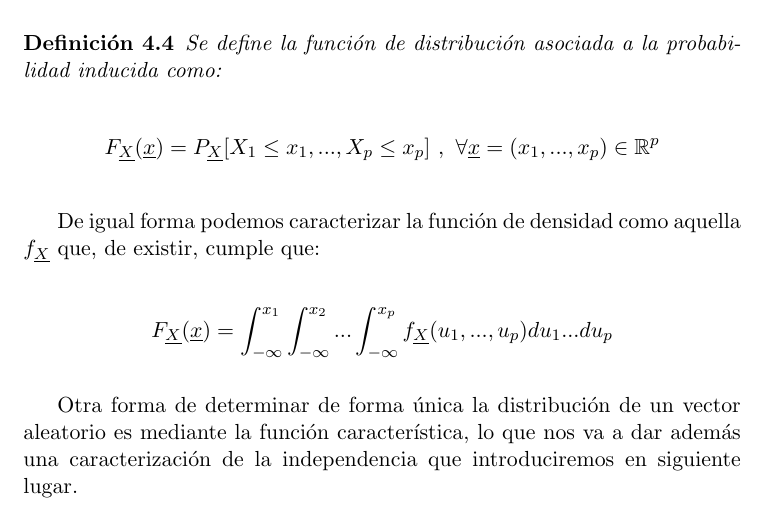
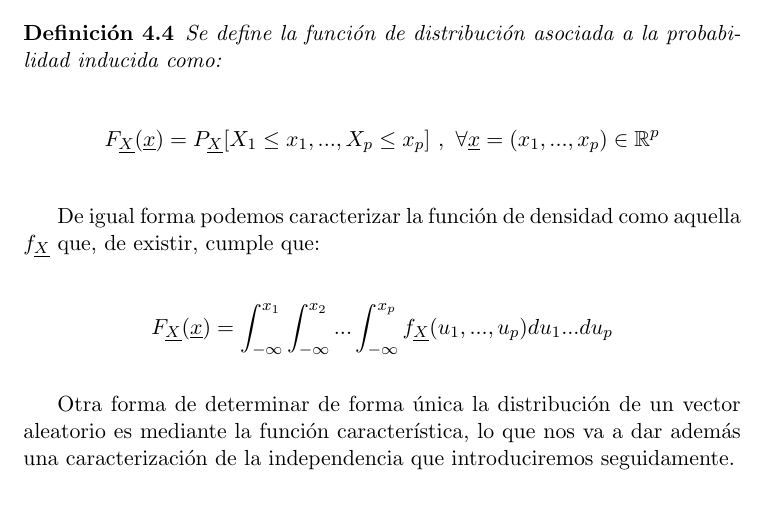
Before and after one commit to nacheteam/TFG, a LaTeX thesis (Memoria/outlier_analysis.tex, which reads Memoria/capitulos/04_introduccion_multivariante.tex): part of page 60 of 145, cut so that both start at the same text. Compiled offline with pdfLaTeX.

Commit message:
Revisada la introducción de estadística multivariante

```diff
--- a/Memoria/capitulos/04_introduccion_multivariante.tex
+++ b/Memoria/capitulos/04_introduccion_multivariante.tex
@@ -49,7 +49,7 @@ De igual forma podemos caracterizar la función de densidad como aquella $f_{\un
 
 $$F_{\underline{X}} (\underline{x}) = \int_{- \infty}^{x_1} \int_{-\infty}^{x_2} ... \int_{-\infty}^{x_p} f_{\underline{X}}(u_1 , ... , u_p) du_1 ... du_p$$
 
-Otra forma de determinar de forma única la distribución de un vector aleatorio es mediante la función característica, lo que nos va a dar además una caracterización de la independencia que introduciremos en siguiente lugar.
+Otra forma de determinar de forma única la distribución de un vector aleatorio es mediante la función característica, lo que nos va a dar además una caracterización de la independencia que introduciremos seguidamente.
 
 \begin{definicion}
 	Dado un vector aleatorio $X = (X_1 , ... , X_p)$ se define la función característica como $\Phi_{\underline{X}} (\underline{t}) = E[e^{i\underline{t}X}]$ con $\underline{t} = (t_1 , ... , t_p)\in \mathbb{R}^p$ donde la función $E[\cdot]$ denota la esperanza, por lo que:
```
Also changed, not shown: Memoria/outlier_analysis.pdf.
